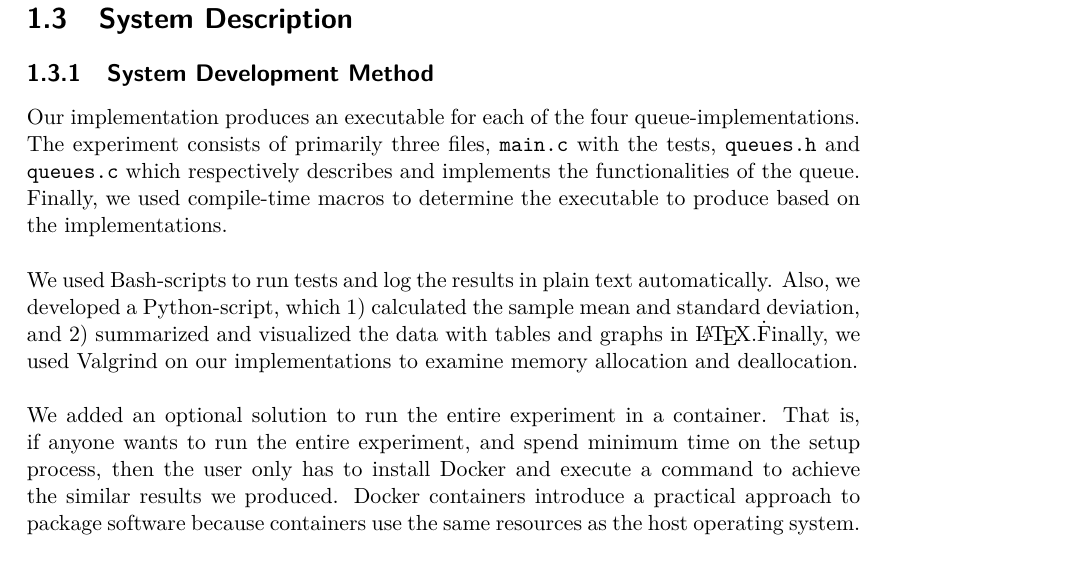
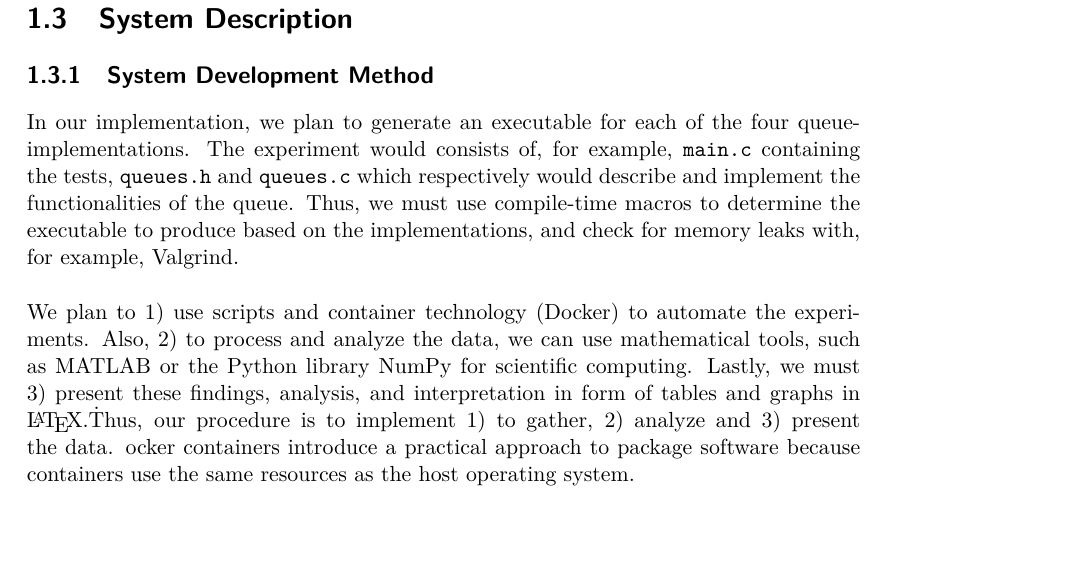
Before and after one commit to saimanwong/ii1304-queue-experiment, a LaTeX thesis (tex-plan/xjobb-en.tex): part of page 11 of 19, cut so that both start at the same text, the shorter picture padded with empty space. Compiled offline with pdfLaTeX.

Commit message:
Edited System Development Method section

```diff
--- a/tex-plan/xjobb-en.tex
+++ b/tex-plan/xjobb-en.tex
@@ -274,17 +274,15 @@ If the standard deviation is relatively high, then we can suspect that something
 
 % Om du utvecklat ett system (som algoritmerna f\"{o}r den h\"{a}r studien) s\r{a} b\"{o}r du beskriva vilken/vilka metoder och verktyg du anv\"{a}nt f\"{o}r systemutvecklingen. I st\"{o}rre unders\"{o}kningar/arbeten vill man g\"{a}rna ocks\r{a} se en diskussion om olika alternativ och varf\"{o}r man valt de man anv\"{a}nt.
 \subsection{System Development Method}
-Our implementation produces an executable for each of the four queue-implementations.
-The experiment consists of primarily three files, \texttt{main.c} with the tests, \texttt{queues.h} and \texttt{queues.c} which respectively describes and implements the functionalities of the queue.
-Finally, we used compile-time macros to determine the executable to produce based on the implementations.
+In our implementation, we plan to generate an executable for each of the four queue-implementations.
+The experiment would consists of, for example, \texttt{main.c} containing the tests, \texttt{queues.h} and \texttt{queues.c} which respectively would describe and implement the functionalities of the queue.
+Thus, we must use compile-time macros to determine the executable to produce based on the implementations, and check for memory leaks with, for example, Valgrind.
 
-\skippara We used Bash-scripts to run tests and log the results in plain text automatically.
-Also, we developed a Python-script, which 1) calculated the sample mean and standard deviation, and 2) summarized and visualized the data with tables and graphs in \LaTeX.\.
-Finally, we used Valgrind on our implementations to examine memory allocation and deallocation.
-
-\skippara We added an optional solution to run the entire experiment in a container.
-That is, if anyone wants to run the entire experiment, and spend minimum time on the setup process, then the user only has to install Docker and execute a command to achieve the similar results we produced.
-Docker containers introduce a practical approach to package software because containers use the same resources as the host operating system.
+\skippara We plan to 1) use scripts and container technology (Docker) to automate the experiments.
+Also, 2) to process and analyze the data, we can use mathematical tools, such as MATLAB or the Python library NumPy for scientific computing.
+Lastly, we must 3) present these findings, analysis, and interpretation in form of tables and graphs in \LaTeX.\.
+Thus, our procedure is to implement 1) to gather, 2) analyze and 3) present the data.
+ocker containers introduce a practical approach to package software because containers use the same resources as the host operating system.
 
 % Det h\"{a}r \"{a}r en anpassad rubrik f\"{o}r just den h\"{a}r studien. H\"{a}r beskriver du (ev. med flera underrubriker) mer i detalj de algoritmer du implementerat, analyserar dem och hur du implementerat dem.
 \subsection{Queue Algorithms}\label{sec:algorithms}
```
Also changed, not shown: tex-plan/xjobb-en.pdf.
